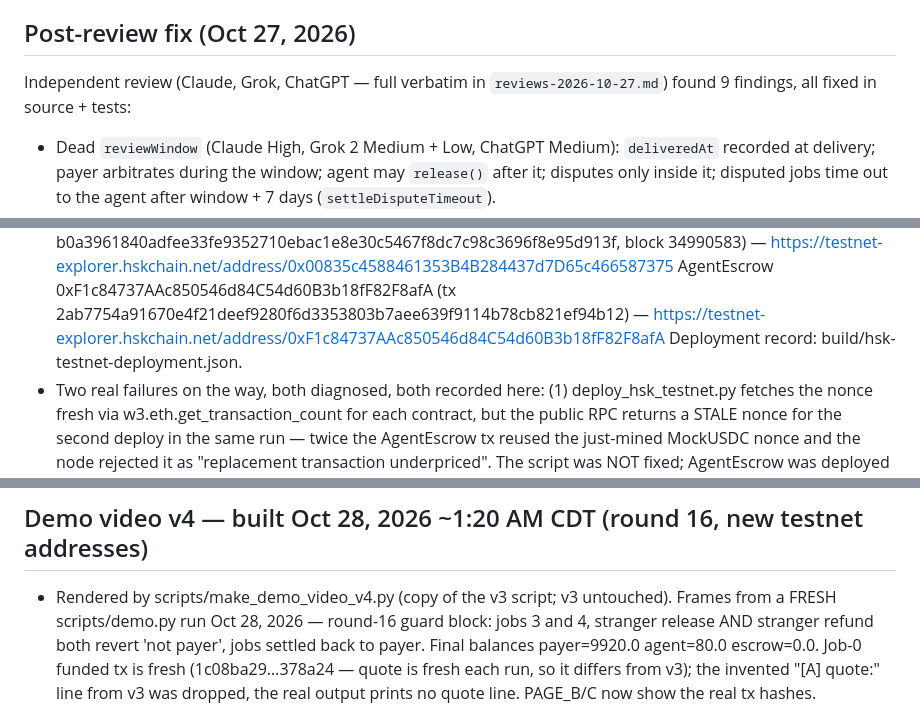
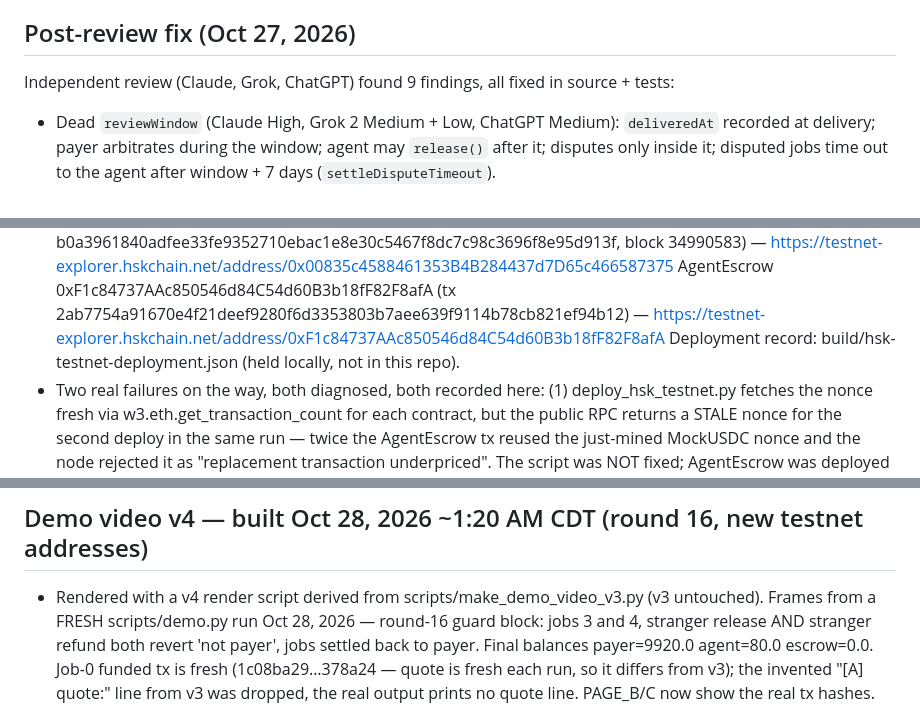
Before and after one commit to queenellis2026-hash/lamplight-pay-hsk, a Markdown page: STATUS.md, 3 parts joined by grey strips. GitHub-like rendering.

```diff
--- a/STATUS.md
+++ b/STATUS.md
@@ -22,8 +22,7 @@ Settlement.
 
 ## Post-review fix (Oct 27, 2026)
 
-Independent review (Claude, Grok, ChatGPT — full verbatim in
-`reviews-2026-10-27.md`) found 9 findings, all fixed in source + tests:
+Independent review (Claude, Grok, ChatGPT) found 9 findings, all fixed in source + tests:
 - Dead `reviewWindow` (Claude High, Grok 2 Medium + Low, ChatGPT Medium):
   `deliveredAt` recorded at delivery; payer arbitrates during the window;
   agent may `release()` after it; disputes only inside it; disputed jobs
@@ -833,7 +832,7 @@ source change).
   AgentEscrow 0xF1c84737AAc850546d84C54d60B3b18fF82F8afA
     (tx 2ab7754a91670e4f21deef9280f6d3353803b7aee639f9114b78cb821ef94b12) —
     https://testnet-explorer.hskchain.net/address/0xF1c84737AAc850546d84C54d60B3b18fF82F8afA
-  Deployment record: build/hsk-testnet-deployment.json.
+  Deployment record: build/hsk-testnet-deployment.json (held locally, not in this repo).
 - Two real failures on the way, both diagnosed, both recorded here:
   (1) deploy_hsk_testnet.py fetches the nonce fresh via
   w3.eth.get_transaction_count for each contract, but the public RPC
@@ -895,7 +894,7 @@ source change).
   the owner says go.
 
 ## Demo video v4 — built Oct 28, 2026 ~1:20 AM CDT (round 16, new testnet addresses)
-- Rendered by scripts/make_demo_video_v4.py (copy of the v3 script; v3 untouched).
+- Rendered with a v4 render script derived from scripts/make_demo_video_v3.py (v3 untouched).
   Frames from a FRESH scripts/demo.py run Oct 28, 2026 — round-16 guard block:
   jobs 3 and 4, stranger release AND stranger refund both revert 'not payer',
   jobs settled back to payer. Final balances payer=9920.0 agent=80.0 escrow=0.0.
```
Also changed, not shown: README.md (+1 -1 lines).
